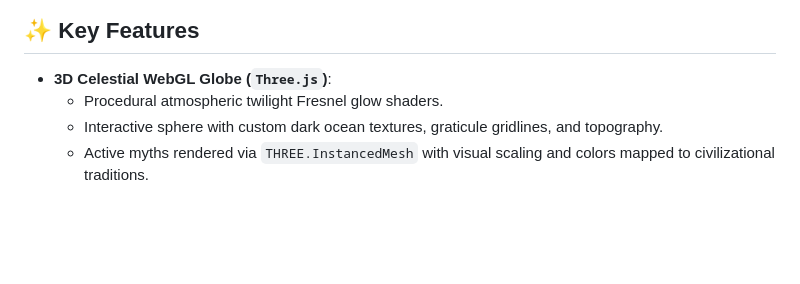
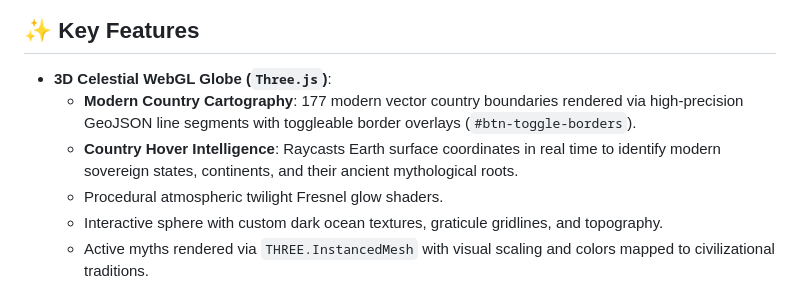
Before and after one commit to Pranjalya/mythos-atlas, a Markdown page: README.md, the part around the change. GitHub-like rendering; blank space fills up the shorter version.

Commit message:
docs: update README with modern country cartography features

```diff
--- a/README.md
+++ b/README.md
@@ -51,6 +51,8 @@ MythosAtlas bridges high-frequency client-side cartography with on-demand cloud
 ## ✨ Key Features
 
 - **3D Celestial WebGL Globe (`Three.js`)**:
+  - **Modern Country Cartography**: 177 modern vector country boundaries rendered via high-precision GeoJSON line segments with toggleable border overlays (`#btn-toggle-borders`).
+  - **Country Hover Intelligence**: Raycasts Earth surface coordinates in real time to identify modern sovereign states, continents, and their ancient mythological roots.
   - Procedural atmospheric twilight Fresnel glow shaders.
   - Interactive sphere with custom dark ocean textures, graticule gridlines, and topography.
   - Active myths rendered via `THREE.InstancedMesh` with visual scaling and colors mapped to civilizational traditions.
```
